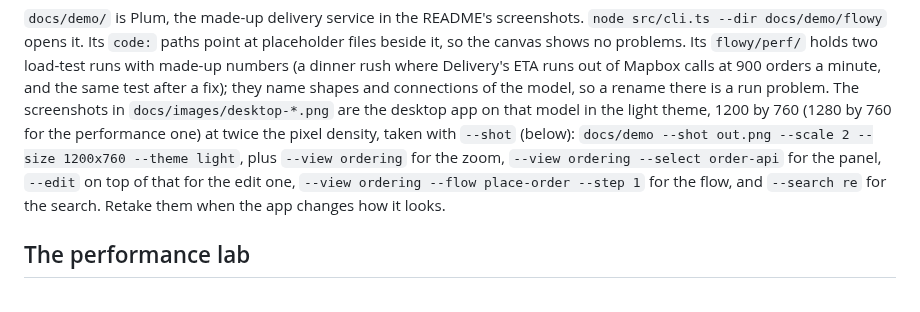
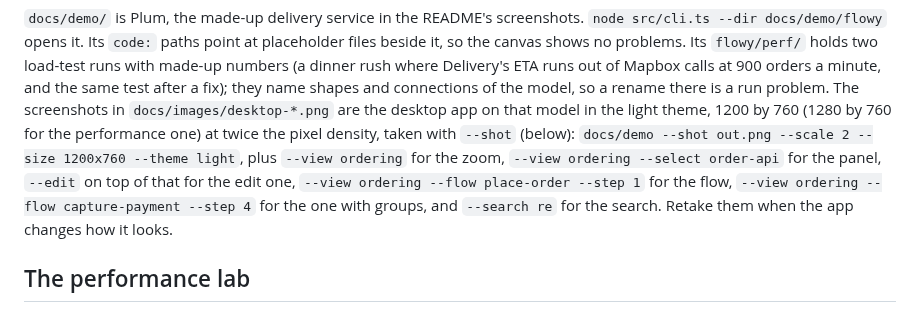
Before and after one commit to feluminais/flowy-docs, a Markdown page: CONTRIBUTING.md, the part around the change. Drawn GitHub-style.

```diff
--- a/CONTRIBUTING.md
+++ b/CONTRIBUTING.md
@@ -36,7 +36,7 @@ two load-test runs with made-up numbers (a dinner rush where Delivery's ETA runs
 the same test after a fix); they name shapes and connections of the model, so a rename there is a run problem. The screenshots in
 `docs/images/desktop-*.png` are the desktop app on that model in the light theme, 1200 by 760 (1280 by 760 for the performance one) at twice the pixel
 density, taken with `--shot` (below): `docs/demo --shot out.png --scale 2 --size 1200x760 --theme light`, plus `--view ordering` for the zoom,
-`--view ordering --select order-api` for the panel, `--edit` on top of that for the edit one, `--view ordering --flow place-order --step 1` for the flow,
+`--view ordering --select order-api` for the panel, `--edit` on top of that for the edit one, `--view ordering --flow place-order --step 1` for the flow, `--view ordering --flow capture-payment --step 4` for the one with groups,
 and `--search re` for the search. Retake them when the app changes how it looks.
 
 ## The performance lab
```
Also changed, not shown: README.md (+11 -3 lines), docs/guide.md (+18 -5 lines), docs/images/desktop-structure.png (added).
